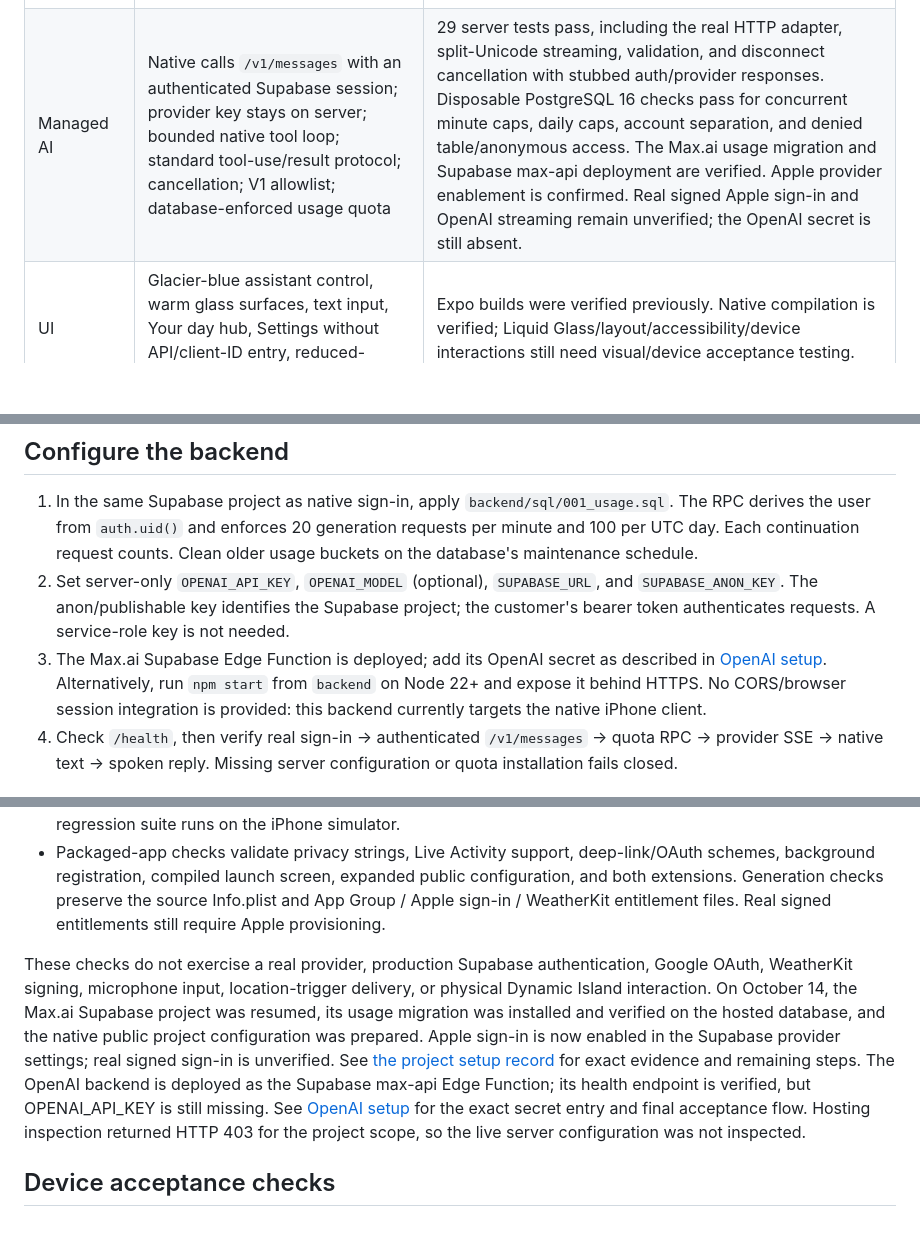
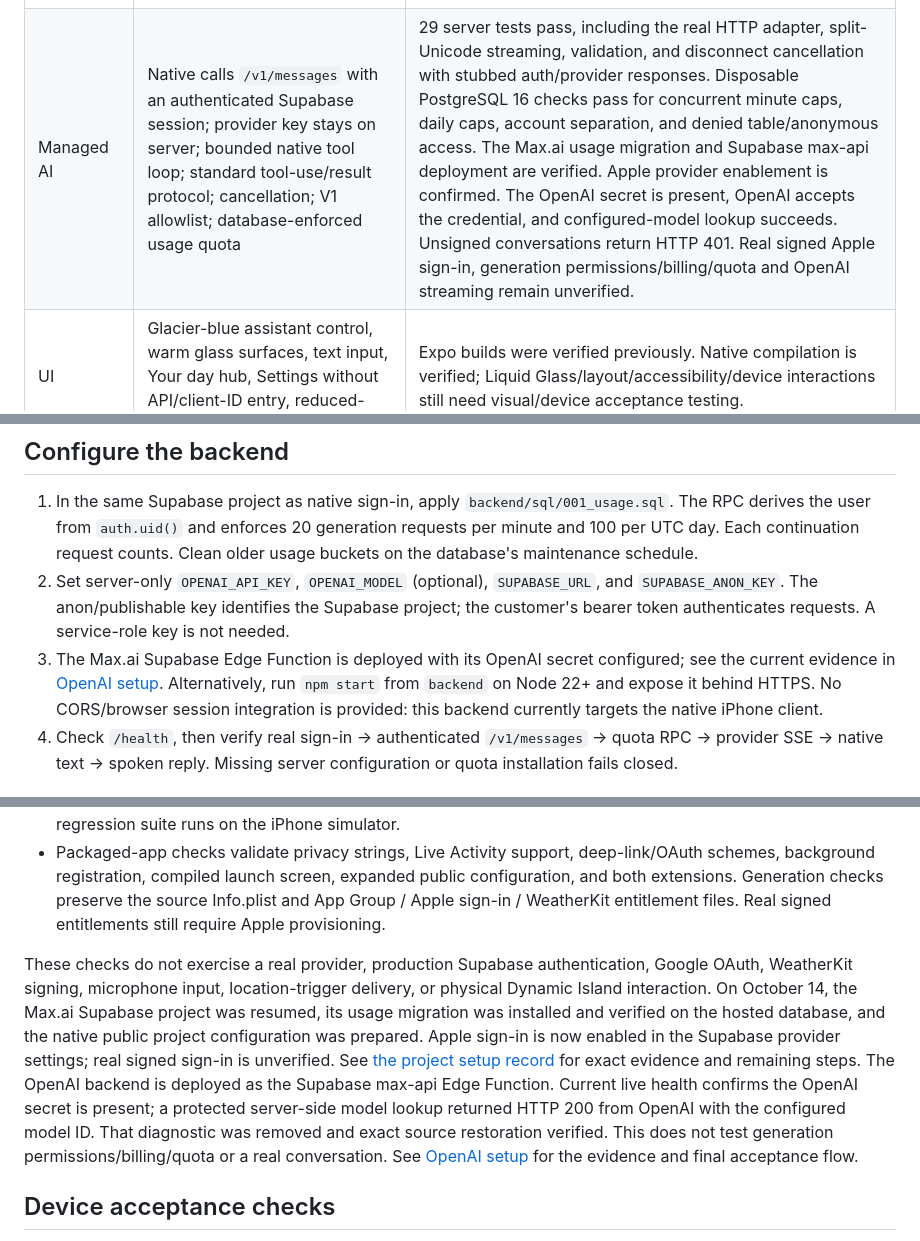
Before and after one commit to GindausD2/GindausD, a Markdown page: docs/V1_STATUS.md, 3 parts joined by grey strips. GitHub-like rendering; blank space fills up the shorter version.

```diff
--- a/docs/V1_STATUS.md
+++ b/docs/V1_STATUS.md
@@ -15,7 +15,7 @@ The glass orb is an explicit speech control: tap to hear Max's greeting or repla
 | Morning briefing | Scheduled local notification; on tap, builds a calendar / saved-place weather / pending-reminder snapshot; adds unread-important Gmail count when connected; local spoken fallback without AI | Not a system alarm or automatic background voice wake-up. WeatherKit capability and Gmail OAuth configuration are needed. Missed-call history is not supplied. Remote live pushes while closed are not configured. |
 | Reminders | Future time validation, OS local notifications, arrival trigger at a manually saved place, context reminders surfaced when explicitly checked, manual creation/deletion; successful saves show the confirmed date/time and time zone, saved arrival place/address, or explicit context | Geofencing accuracy/delivery and notification permissions require device testing. Signing out/account switching cancels old scheduled notifications and clears widget text; saved records remain account-scoped, but cancelled time/arrival reminders need scheduling again. Context reminders do not monitor behavior in other apps. |
 | Memory | Local notes, explicit facts/cards, manually saved addresses, conversation archive/timeline, per-account local storage scopes; edit and forget saved notes/facts/cards in Your day or Memory | Native simulator regressions cover memory isolation/restoration, older settings/place decoding, context reminders, invalid times, ambiguous places, V1 exclusions, stopped replies, and stale account tool calls; see verification evidence below. Real account sign-in/sign-out and device tests still needed. Legacy unscoped data stays in local demo only. Navigation searches must not be represented as confirmed visits. |
-| Managed AI | Native calls `/v1/messages` with an authenticated Supabase session; provider key stays on server; bounded native tool loop; standard tool-use/result protocol; cancellation; V1 allowlist; database-enforced usage quota | 29 server tests pass, including the real HTTP adapter, split-Unicode streaming, validation, and disconnect cancellation with stubbed auth/provider responses. Disposable PostgreSQL 16 checks pass for concurrent minute caps, daily caps, account separation, and denied table/anonymous access. The Max.ai usage migration and Supabase max-api deployment are verified. Apple provider enablement is confirmed. Real signed Apple sign-in and OpenAI streaming remain unverified; the OpenAI secret is still absent. |
+| Managed AI | Native calls `/v1/messages` with an authenticated Supabase session; provider key stays on server; bounded native tool loop; standard tool-use/result protocol; cancellation; V1 allowlist; database-enforced usage quota | 29 server tests pass, including the real HTTP adapter, split-Unicode streaming, validation, and disconnect cancellation with stubbed auth/provider responses. Disposable PostgreSQL 16 checks pass for concurrent minute caps, daily caps, account separation, and denied table/anonymous access. The Max.ai usage migration and Supabase max-api deployment are verified. Apple provider enablement is confirmed. The OpenAI secret is present, OpenAI accepts the credential, and configured-model lookup succeeds. Unsigned conversations return HTTP 401. Real signed Apple sign-in, generation permissions/billing/quota and OpenAI streaming remain unverified. |
 | UI | Glacier-blue assistant control, warm glass surfaces, text input, Your day hub, Settings without API/client-ID entry, reduced-motion/transparency support | Expo builds were verified previously. Native compilation is verified; Liquid Glass/layout/accessibility/device interactions still need visual/device acceptance testing. |
 
 ## Configure the native release
@@ -30,7 +30,7 @@ The glass orb is an explicit speech control: tap to hear Max's greeting or repla
 
 1. In the same Supabase project as native sign-in, apply `backend/sql/001_usage.sql`. The RPC derives the user from `auth.uid()` and enforces 20 generation requests per minute and 100 per UTC day. Each continuation request counts. Clean older usage buckets on the database's maintenance schedule.
 2. Set server-only `OPENAI_API_KEY`, `OPENAI_MODEL` (optional), `SUPABASE_URL`, and `SUPABASE_ANON_KEY`. The anon/publishable key identifies the Supabase project; the customer's bearer token authenticates requests. A service-role key is not needed.
-3. The Max.ai Supabase Edge Function is deployed; add its OpenAI secret as described in [OpenAI setup](OPENAI_SETUP.md). Alternatively, run `npm start` from `backend` on Node 22+ and expose it behind HTTPS. No CORS/browser session integration is provided: this backend currently targets the native iPhone client.
+3. The Max.ai Supabase Edge Function is deployed with its OpenAI secret configured; see the current evidence in [OpenAI setup](OPENAI_SETUP.md). Alternatively, run `npm start` from `backend` on Node 22+ and expose it behind HTTPS. No CORS/browser session integration is provided: this backend currently targets the native iPhone client.
 4. Check `/health`, then verify real sign-in → authenticated `/v1/messages` → quota RPC → provider SSE → native text → spoken reply. Missing server configuration or quota installation fails closed.
 
 ## Verification evidence
@@ -43,7 +43,7 @@ The [Verify Max V1 workflow](https://github.com/GindausD2/GindausD/actions/workf
 - Xcode 26.2: simulator Debug and unsigned iPhone Release builds pass for Max and both extensions; the native regression suite runs on the iPhone simulator.
 - Packaged-app checks validate privacy strings, Live Activity support, deep-link/OAuth schemes, background registration, compiled launch screen, expanded public configuration, and both extensions. Generation checks preserve the source Info.plist and App Group / Apple sign-in / WeatherKit entitlement files. Real signed entitlements still require Apple provisioning.
 
-These checks do not exercise a real provider, production Supabase authentication, Google OAuth, WeatherKit signing, microphone input, location-trigger delivery, or physical Dynamic Island interaction. On October 14, the Max.ai Supabase project was resumed, its usage migration was installed and verified on the hosted database, and the native public project configuration was prepared. Apple sign-in is now enabled in the Supabase provider settings; real signed sign-in is unverified. See [the project setup record](SUPABASE_SETUP.md) for exact evidence and remaining steps. The OpenAI backend is deployed as the Supabase max-api Edge Function; its health endpoint is verified, but OPENAI_API_KEY is still missing. See [OpenAI setup](OPENAI_SETUP.md) for the exact secret entry and final acceptance flow. Hosting inspection returned HTTP 403 for the project scope, so the live server configuration was not inspected.
+These checks do not exercise a real provider, production Supabase authentication, Google OAuth, WeatherKit signing, microphone input, location-trigger delivery, or physical Dynamic Island interaction. On October 14, the Max.ai Supabase project was resumed, its usage migration was installed and verified on the hosted database, and the native public project configuration was prepared. Apple sign-in is now enabled in the Supabase provider settings; real signed sign-in is unverified. See [the project setup record](SUPABASE_SETUP.md) for exact evidence and remaining steps. The OpenAI backend is deployed as the Supabase max-api Edge Function. Current live health confirms the OpenAI secret is present; a protected server-side model lookup returned HTTP 200 from OpenAI with the configured model ID. That diagnostic was removed and exact source restoration verified. This does not test generation permissions/billing/quota or a real conversation. See [OpenAI setup](OPENAI_SETUP.md) for the evidence and final acceptance flow.
 
 ## Device acceptance checks
 
```
Also changed, not shown: docs/OPENAI_SETUP.md (+6 -3 lines), docs/SUPABASE_SETUP.md (+2 -2 lines).
